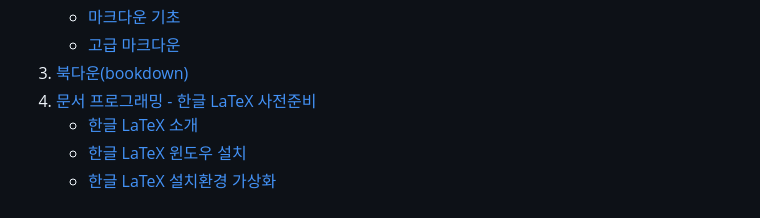
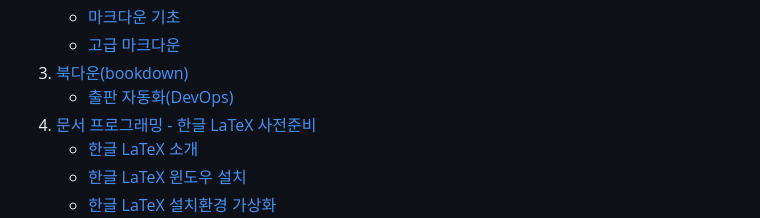
Before and after one commit to statkclee/ds-authoring, a Markdown page: index.md, the part around the change. Rendered like a GitHub page.

Commit message:
added travis devops

```diff
--- a/index.md
+++ b/index.md
@@ -30,6 +30,7 @@ title: 데이터 과학을 위한 저작도구
     * [마크다운 기초](http://statkclee.github.io/modern-scientific-authoring/02-markdown-kr.html)
     * [고급 마크다운](http://statkclee.github.io/modern-scientific-authoring/03-advanced-kr.html)
 1. [북다운(bookdown)](bookdown-intro.html)
+    * [출판 자동화(DevOps)](bookdown-github-travis.html)
 1. [문서 프로그래밍 - 한글 LaTeX 사전준비](latex.html)
     * [한글 LaTeX 소개](latex-intro.html)
     * [한글 LaTeX 윈도우 설치](latex-install-windows.html)
```
Also changed, not shown: bookdown-github-travis.md (added, +22 -0 lines), fig/devops-travis-pat-github.png (added), 2 other files.
